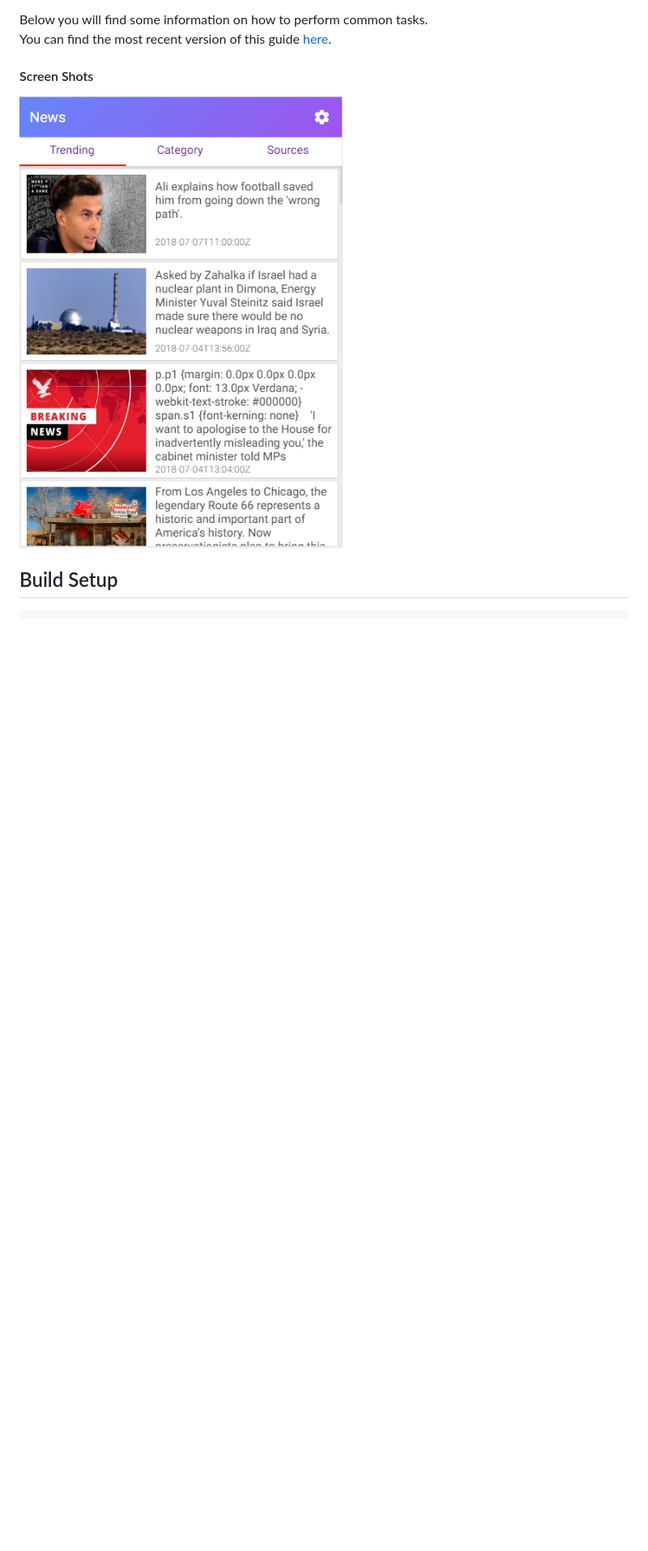
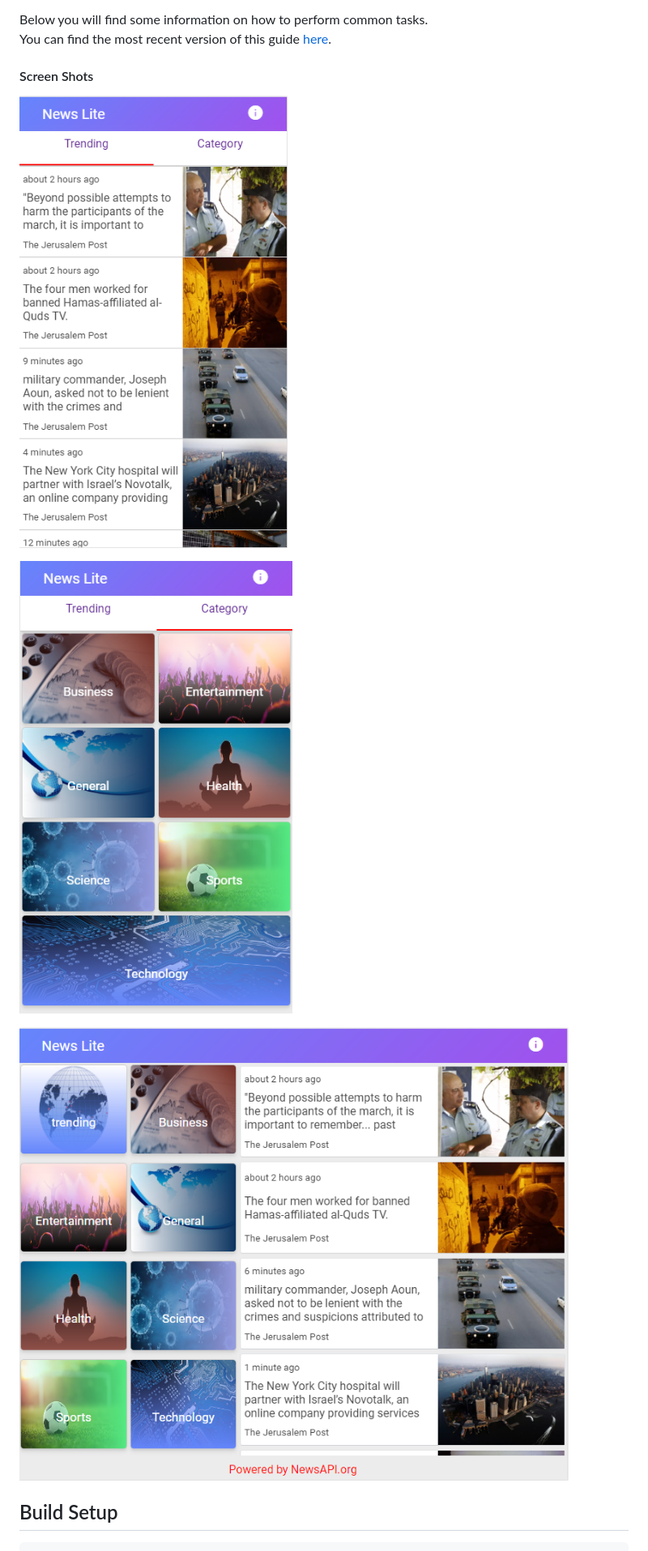
Before and after one commit to rupeshpadhye/NewsLite, a Markdown page: README.md, the part around the change. Shown: that part at 81% size. Drawn GitHub-style; pictures changed too: assets/categories.PNG (added), assets/responsive.PNG (added), assets/trending.png; blank space fills up the shorter version.

Commit message:
added screen shots

````diff
--- a/README.md
+++ b/README.md
@@ -14,6 +14,10 @@ You can find the most recent version of this guide [here](https://github.com/fac
 
 ![Home Screen](assets/trending.png)
 
+![Home Screen](assets/categories.PNG)
+
+![Responsive Screen](assets/responsive.PNG)
+
 ## Build Setup
 ``` bash
 # Add API Key from  newsapi.org in .env.development file
````
